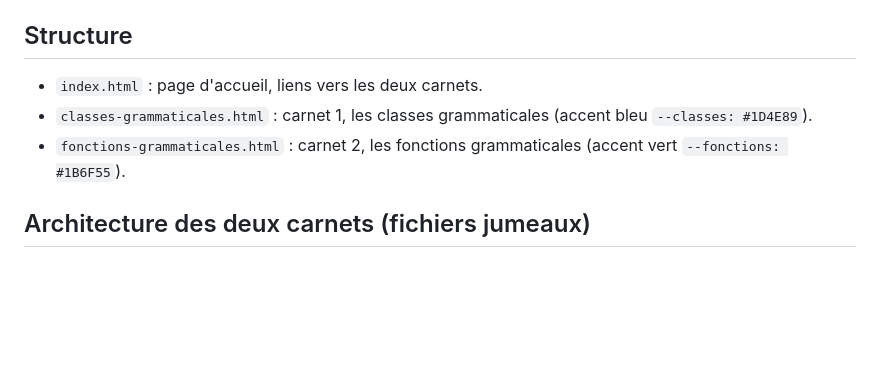
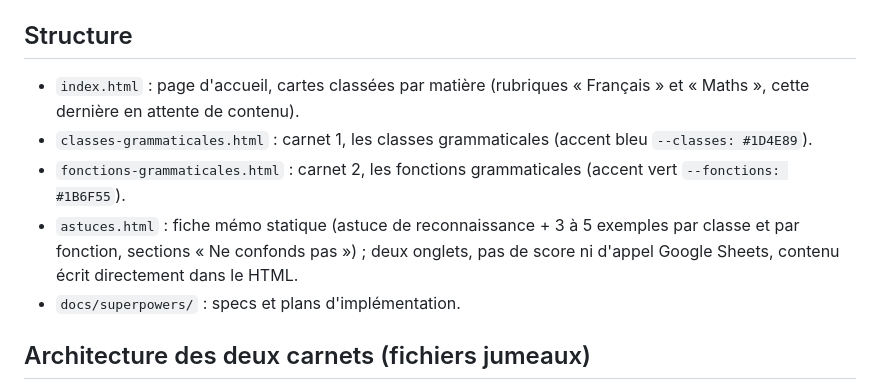
Before and after one commit to hayssams/grammaire, a Markdown page: CLAUDE.md, the part around the change. Rendered like a GitHub page; blank space fills up the shorter version.

Commit message:
Met à jour le CLAUDE.md : page d'astuces et accueil par matière
Co-Authored-By: Claude Fable 5 <noreply@anthropic.com>

Claude-Session: https://claude.ai/code/session_018gEanPbaddf68nxWCA7Zha

```diff
--- a/CLAUDE.md
+++ b/CLAUDE.md
@@ -10,9 +10,11 @@ Site statique sans build, sans dépendances, sans tests : chaque page est un fic
 
 ## Structure
 
-- `index.html` : page d'accueil, liens vers les deux carnets.
+- `index.html` : page d'accueil, cartes classées par matière (rubriques « Français » et « Maths », cette dernière en attente de contenu).
 - `classes-grammaticales.html` : carnet 1, les classes grammaticales (accent bleu `--classes: #1D4E89`).
 - `fonctions-grammaticales.html` : carnet 2, les fonctions grammaticales (accent vert `--fonctions: #1B6F55`).
+- `astuces.html` : fiche mémo statique (astuce de reconnaissance + 3 à 5 exemples par classe et par fonction, sections « Ne confonds pas ») ; deux onglets, pas de score ni d'appel Google Sheets, contenu écrit directement dans le HTML.
+- `docs/superpowers/` : specs et plans d'implémentation.
 
 ## Architecture des deux carnets (fichiers jumeaux)
 
```
